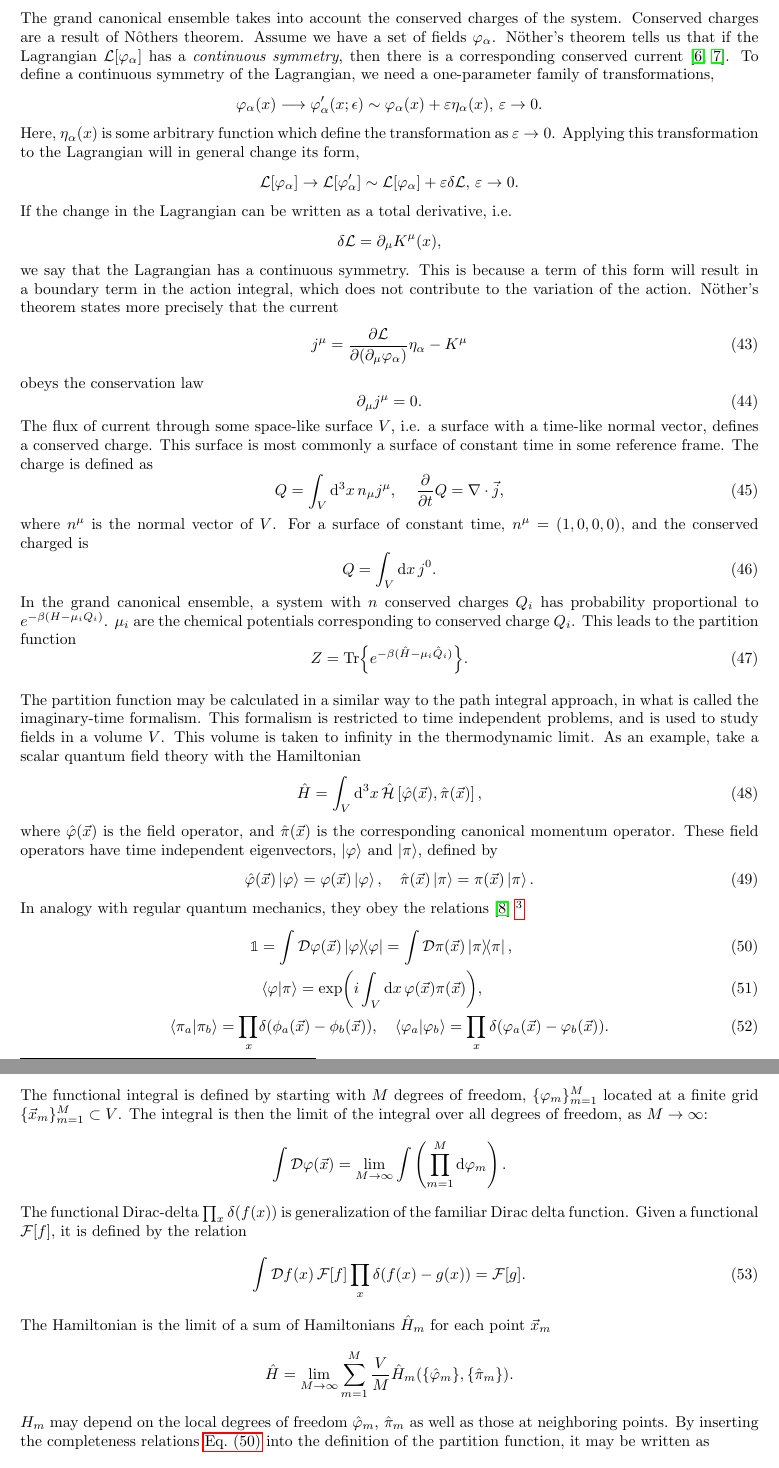
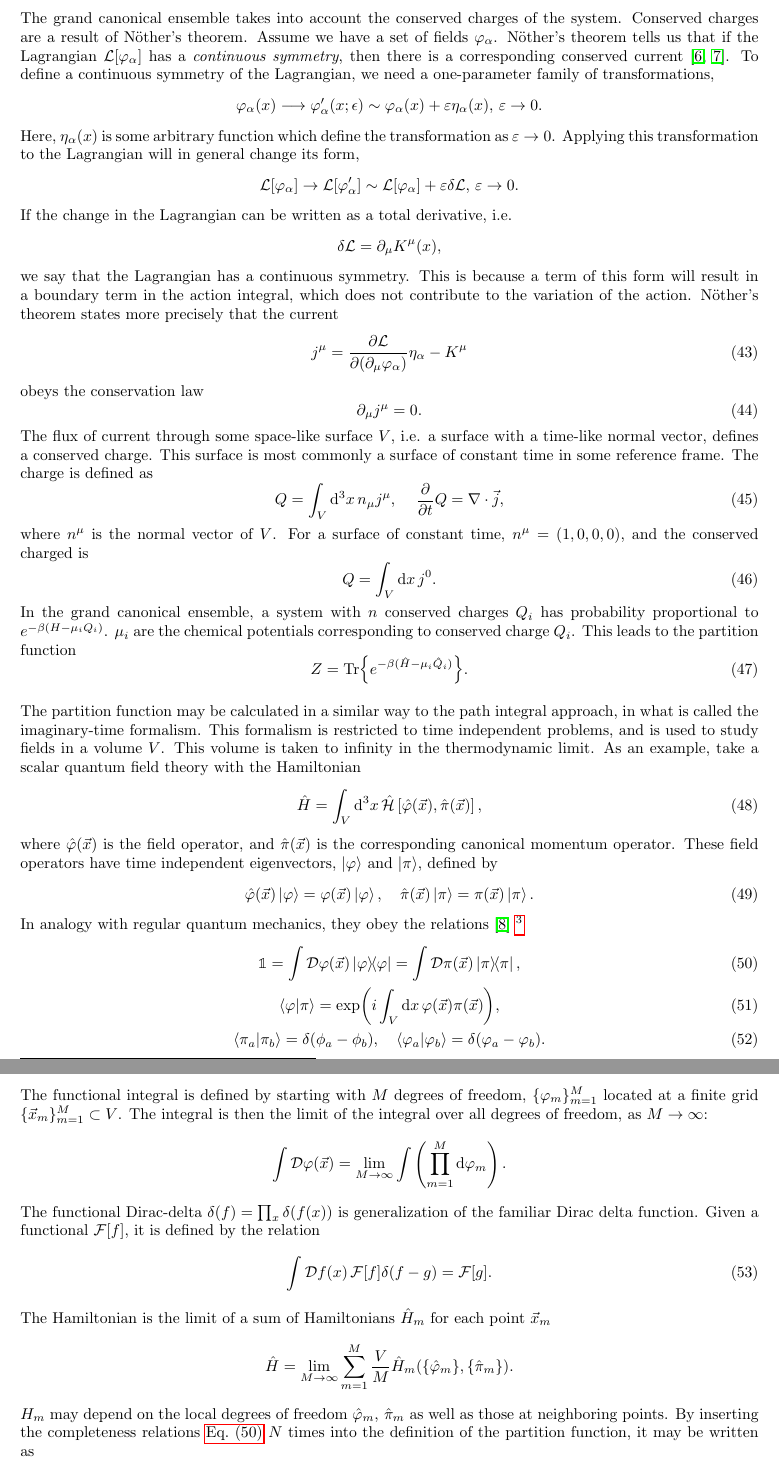
Before and after one commit to martkjoh/prosjektopggave, a LaTeX document (oppgave/main.tex, which reads oppgave/thermal_field_theory/imaginary_time.tex): two parts of pages 9 and 10 of 24, joined at a grey line, cut so that both start at the same text. Compiled offline with pdfLaTeX.

Commit message:
writing on thermal field theory

```diff
--- a/oppgave/thermal_field_theory/imaginary_time.tex
+++ b/oppgave/thermal_field_theory/imaginary_time.tex
@@ -32,7 +32,7 @@ The partition function $Z$ ensures that the probabilities adds up to 1, and is d
 \end{equation}
 
 The grand canonical ensemble takes into account the conserved charges of the system.
-Conserved charges are a result of Nôthers theorem.
+Conserved charges are a result of Nöther's theorem.
 Assume we have a set of fields $\varphi_\alpha$. Nöther's theorem tells us that if the Lagrangian $\Ell[\varphi_\alpha]$ has a \emph{continuous symmetry}, then there is a corresponding conserved current~\cite{Peskin:IntroQFT,Carroll:spacetime}.
 To define a continuous symmetry of the Lagrangian, we need a one-parameter family of transformations,
 \begin{equation*}
@@ -93,27 +93,27 @@ These field operators have time independent eigenvectors, $\ket{\varphi}$ and $\
 \end{equation}
 In analogy with regular quantum mechanics, they obey the relations~\cite{Kapusta:finiteTemp}
 \footnote{Some authors write $\D\pi/2 \pi$. This extra factor $2\pi$ is a convention which in this text is left out for notational clarity.}
-\begin{align}
+\begin{gather}
     \label{functional completness}
-    \one &
+    \one
     = \int \D \varphi(\vec x) \ketbra{\varphi}{\varphi}
     = \int \D\pi(\vec x) \ketbra{\pi}{\pi}, \\
-    & \braket{\varphi}{\pi}
+     \braket{\varphi}{\pi}
     = \exp(i \int_V \dd x \, \varphi(\vec x) \pi(\vec x)), \\
     \braket{\pi_a}{\pi_b}
-    = \prod_{x} & \delta(\phi_a(\vec x) - \phi_b(\vec x)), \quad
+    =  \delta(\phi_a - \phi_b), \quad
     \braket{\varphi_a}{\varphi_b}
-    = \prod_{x} \delta(\varphi_a(\vec x) - \varphi_b(\vec x)).
-\end{align}
+    = \delta(\varphi_a - \varphi_b).
+\end{gather}
 The functional integral is defined by starting with $M$ degrees of freedom, $\{\varphi_m\}_{m=1}^M$ located at a finite grid $\{\vec x_m\}_{m=1}^M \subset V$.
 The integral is then the limit of the integral over all degrees of freedom, as $M \rightarrow \infty$:
 \begin{equation*}
     \int \D \varphi(\vec x) = \lim_{M \rightarrow \infty} \int \left(\prod_{m=1}^M \dd \varphi_m\right).
 \end{equation*}
-The functional Dirac-delta $\prod_x\delta(f(x))$ is generalization of the familiar Dirac delta function.
+The functional Dirac-delta $\delta(f) = \prod_x\delta(f(x))$ is generalization of the familiar Dirac delta function.
 Given a functional $\mathcal{F}[f]$, it is defined by the relation
 \begin{equation}
-    \int \D f(x)\, \mathcal{F}[f] \prod_x \delta(f(x) - g(x)) = \mathcal{F}[g].
+    \int \D f(x)\, \mathcal{F}[f] \delta(f - g) = \mathcal{F}[g].
 \end{equation}
 The Hamiltonian is the limit of a sum of Hamiltonians $\hat H_m$ for each point $\vec x_m$
 \begin{equation*}
@@ -122,7 +122,7 @@ The Hamiltonian is the limit of a sum of Hamiltonians $\hat H_m$ for each point
     \frac{V}{M} \hat H_m(\{\hat \varphi_m\}, \{\hat \pi_m\}).
 \end{equation*}
 $H_m$ may depend on the local degrees of freedom $\hat \varphi_m, \, \hat \pi_m$ as well as those at neighboring points.
-By inserting the completeness relations \autoref{functional completness} into the definition of the partition function, it may be written as
+By inserting the completeness relations \autoref{functional completness} $N$ times into the definition of the partition function, it may be written as
 \begin{align*}
     Z&
     = \int \D\varphi(\vec x) \, \inner{\varphi}{e^{- \beta \hat H}}{\varphi}
```
Also changed, not shown: oppgave/thermal_field_theory/free_scalar.tex (+4 -3 lines), oppgave/main.pdf, oppgave/thermal_field_theory/imaginary_time.tex (10 more changed lines).
